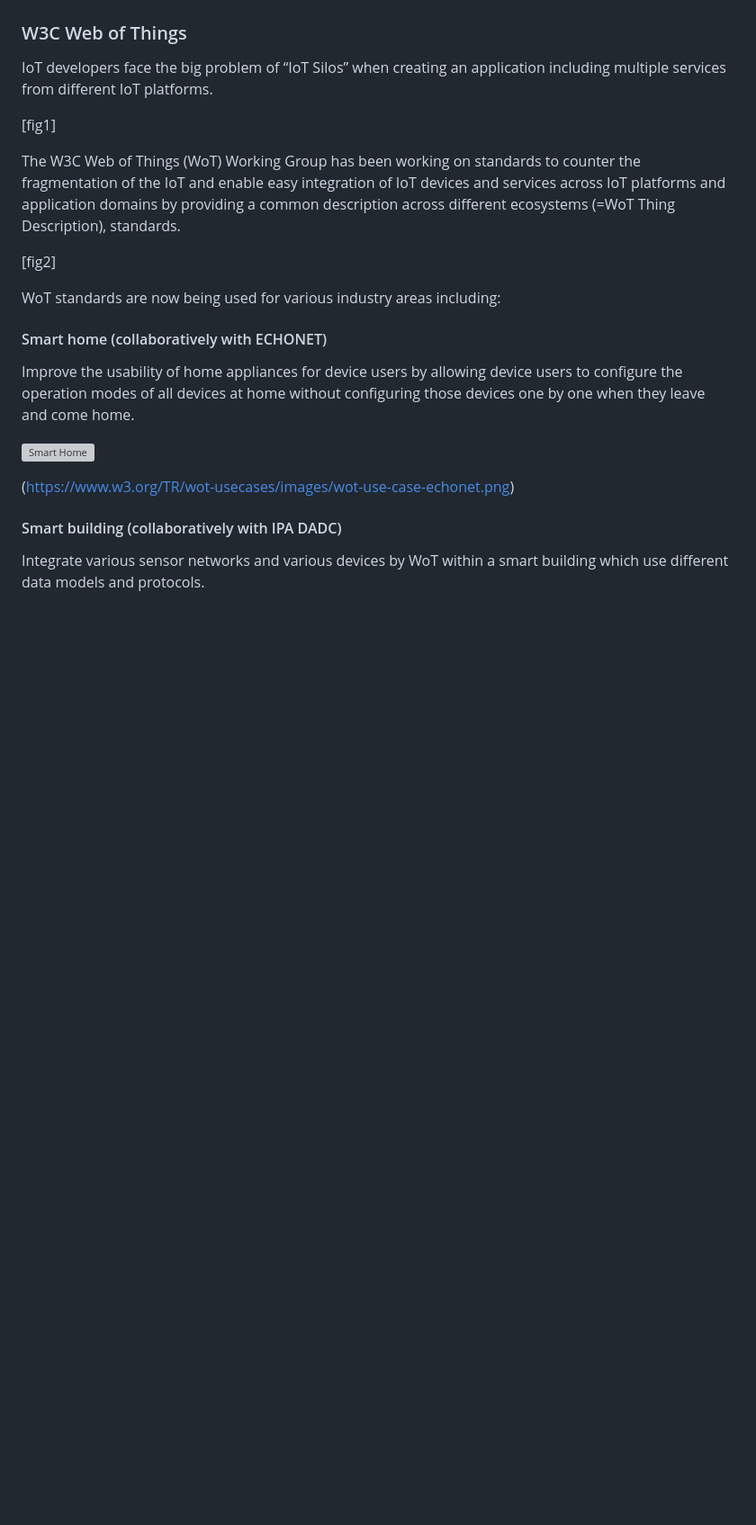
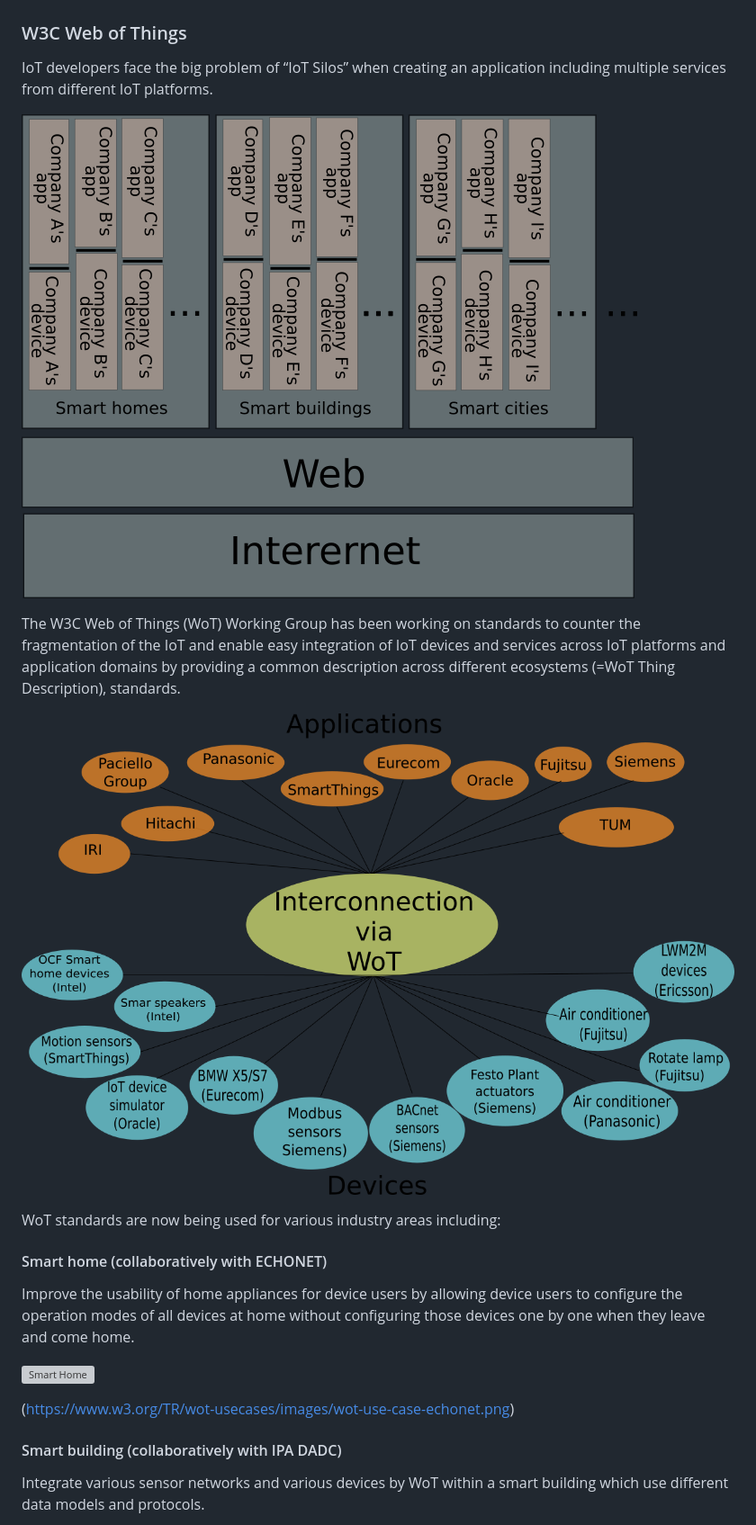
Before and after one commit to w3c/smartcities-workshop, a Markdown page: draft-charter/updates.md, the part around one of its changes. Shown at 90% size. Rendered like a GitHub page; blank space fills up the shorter version; grey boxes are pictures that could not be loaded.

```diff
--- a/draft-charter/updates.md
+++ b/draft-charter/updates.md
@@ -69,11 +69,11 @@ Note that there are many topics to discuss around Smart Cities and the scope of
 ### W3C Web of Things
 IoT developers face the big problem of “IoT Silos” when creating an application including multiple services from different IoT platforms.
 
-[fig1]
+![IoT Silos](./20181203-iot-silos-e.png)
 
 The W3C Web of Things (WoT) Working Group has been working on standards to counter the fragmentation of the IoT and enable easy integration of IoT devices and services across IoT platforms and application domains by providing a common description across different ecosystems (=WoT Thing Description), standards.
 
-[fig2]
+![Interconnection using WoT](./20181203-plugfest-e.png)
 
 WoT standards are now being used for various industry areas including:
 
```
Also changed, not shown: other parts of draft-charter/updates.md (+4 -1 lines).
